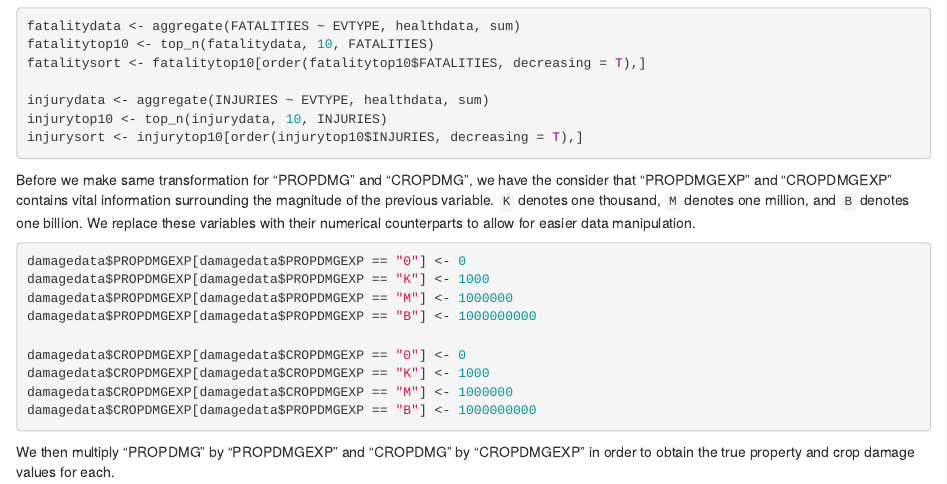
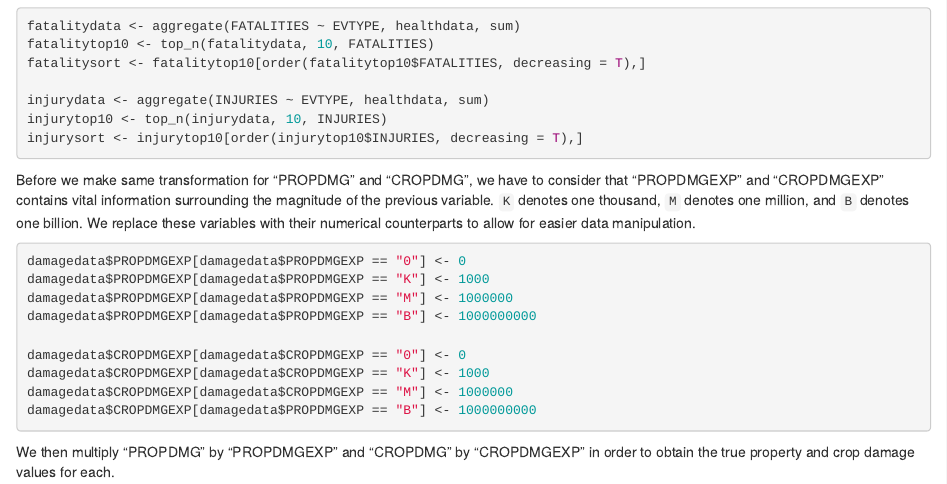
Before and after one commit to jtlaurel/NOAA_Storm_Database_Analysis, an R Markdown document (NOAA_Storm_Database_Analysis.Rmd): the page in a window 1100 px wide, from 1650 px down before the commit and from 1670 px down after it, so that both start at the same text. The pictures show the output file NOAA_Storm_Database_Analysis.html that the author committed with the source, opened offline.

Commit message:
Recommit html fixing errors.

````diff
--- a/NOAA_Storm_Database_Analysis.Rmd
+++ b/NOAA_Storm_Database_Analysis.Rmd
@@ -61,7 +63,7 @@ injurytop10 <- top_n(injurydata, 10, INJURIES)
 injurysort <- injurytop10[order(injurytop10$INJURIES, decreasing = T),]
 ```
 
-Before we make same transformation for "PROPDMG" and "CROPDMG", we have the consider that "PROPDMGEXP" and "CROPDMGEXP" contains vital information surrounding the magnitude of the previous variable. ```K``` denotes one thousand, ```M``` denotes one million, and ```B``` denotes one billion. We replace these variables with their numerical counterparts to allow for easier data manipulation.
+Before we make same transformation for "PROPDMG" and "CROPDMG", we have to consider that "PROPDMGEXP" and "CROPDMGEXP" contains vital information surrounding the magnitude of the previous variable. ```K``` denotes one thousand, ```M``` denotes one million, and ```B``` denotes one billion. We replace these variables with their numerical counterparts to allow for easier data manipulation.
 
 ```{r, echo=TRUE}
 damagedata$PROPDMGEXP[damagedata$PROPDMGEXP == "0"] <- 0
````
Also changed, not shown: NOAA_Storm_Database_Analysis.html, NOAA_Storm_Database_Analysis.Rmd (2 more changed lines).
